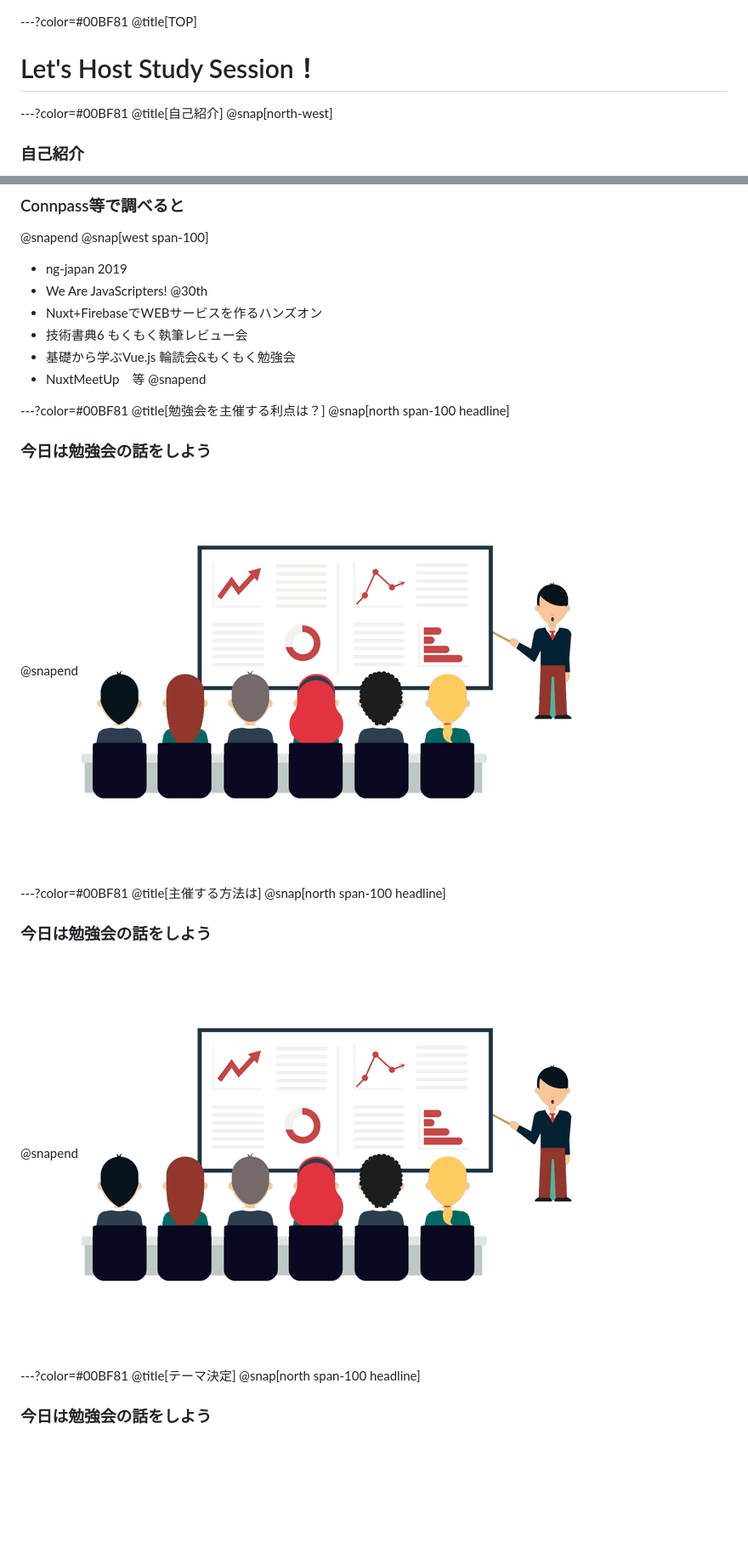
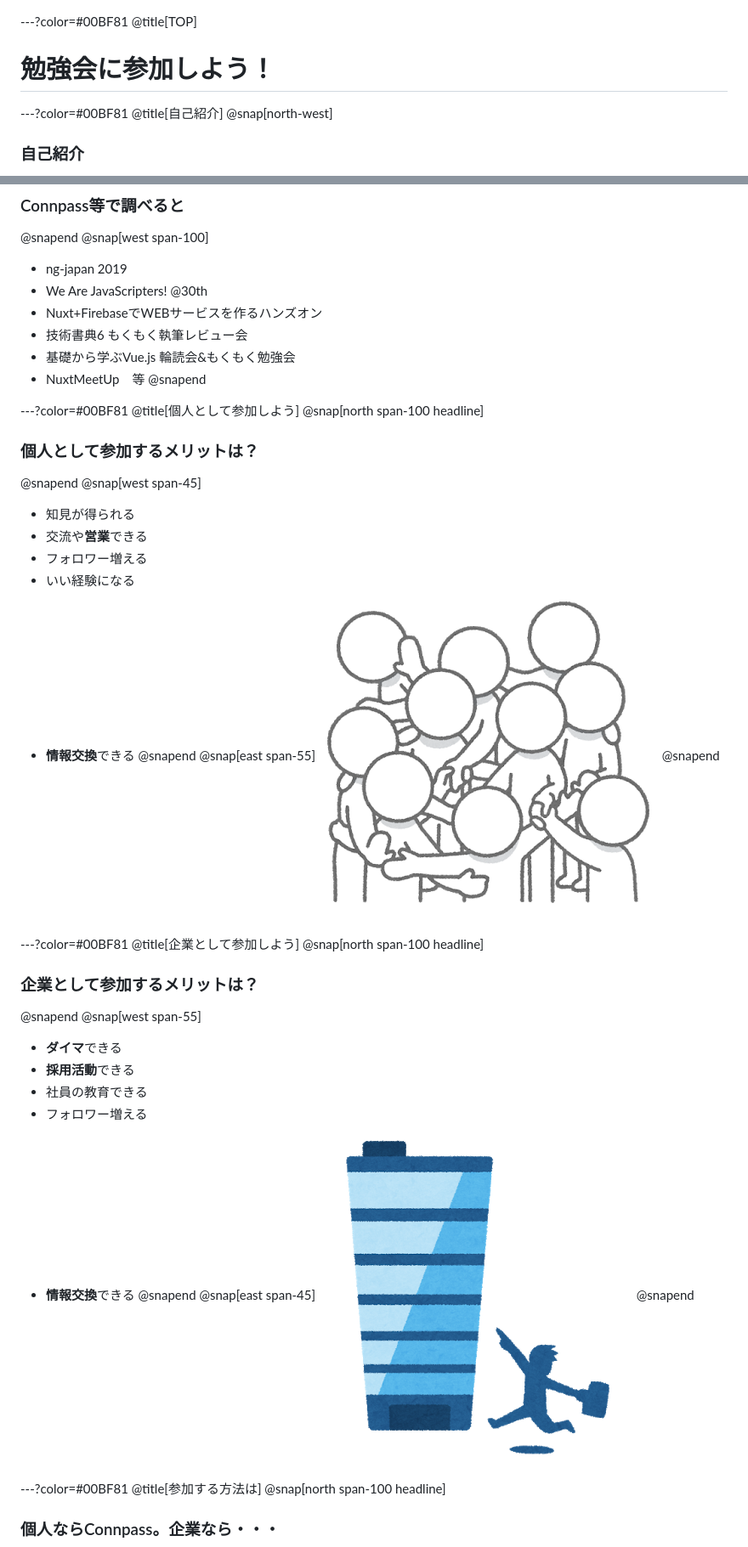
Before and after one commit to Skmt3P/gitpitch, a Markdown page: PITCHME.md, 2 parts joined by grey strips. Shown: that part at 85% size. GitHub-like rendering; pictures changed too: assets/img/company.png (added), assets/img/people.png (added); blank space fills up the shorter version.

Commit message:
gitpitch作った

```diff
--- a/PITCHME.md
+++ b/PITCHME.md
@@ -1,6 +1,6 @@
 ---?color=#00BF81
 @title[TOP]
-# Let's Host Study Session！
+# 勉強会に参加しよう！
 
 ---?color=#00BF81
 @title[自己紹介]
@@ -96,21 +96,39 @@
 @snapend
 
 ---?color=#00BF81
-@title[勉強会を主催する利点は？]
+@title[個人として参加しよう]
 @snap[north span-100 headline]
-### 今日は勉強会の話をしよう
+### 個人として参加するメリットは？
 @snapend
-![](assets/img/presentation.png)
+@snap[west span-45]
+- 知見が得られる <br>
+- 交流や**営業**できる <br>
+- フォロワー増える <br>
+- いい経験になる <br>
+- **情報交換**できる
+@snapend
+@snap[east span-55]
+![](assets/img/people.png)
+@snapend
 
 ---?color=#00BF81
-@title[主催する方法は]
+@title[企業として参加しよう]
 @snap[north span-100 headline]
-### 今日は勉強会の話をしよう
+### 企業として参加するメリットは？
 @snapend
-![](assets/img/presentation.png)
+@snap[west span-55]
+- **ダイマ**できる <br>
+- **採用活動**できる <br>
+- 社員の教育できる <br>
+- フォロワー増える <br>
+- **情報交換**できる
+@snapend
+@snap[east span-45]
+![](assets/img/company.png)
+@snapend
 
 ---?color=#00BF81
-@title[テーマ決定]
+@title[参加する方法は]
 @snap[north span-100 headline]
-### 今日は勉強会の話をしよう
+### 個人ならConnpass。企業なら・・・
 @snapend
```
Also changed, not shown: other parts of PITCHME.md (+14 -3 lines), assets/img/money.png (added), 1 other file.
